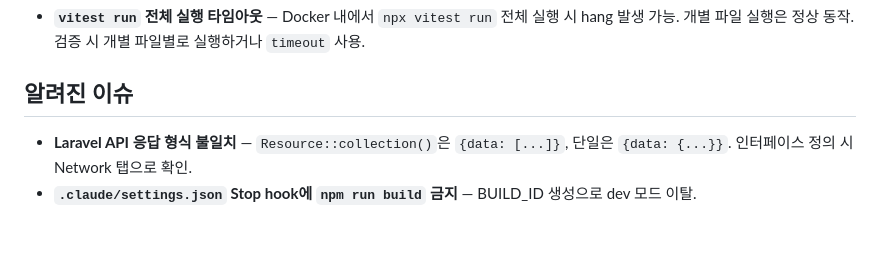
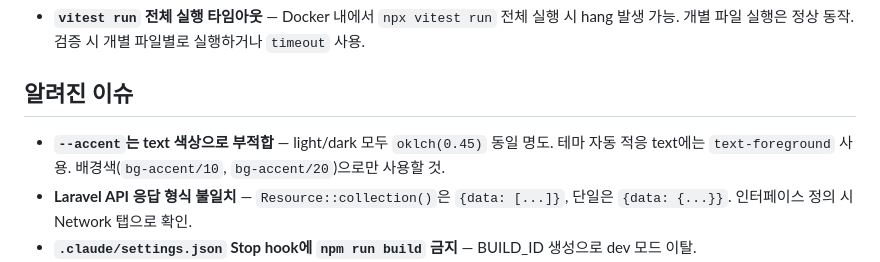
Before and after one commit to cunlim/embed, a Markdown page: nextjs/AGENTS.md, the part around the change. GitHub-like rendering; blank space fills up the shorter version.

Commit message:
docs: CSS 변수 text 색상 패턴 및 디자인 명세 추가
- --accent는 text 색상으로 부적합하다는 내용을 알려진 이슈에 추가
- 선택 상태 스타일 계층 패턴을 .serena 메모리에 문서화
- 유사도 모달/사이드바 스타일 수정 디자인 명세 추가

```diff
--- a/nextjs/AGENTS.md
+++ b/nextjs/AGENTS.md
@@ -69,6 +69,7 @@ Vitest + React Testing Library + jsdom 구성. 테스트 디렉토리:
 
 ## 알려진 이슈
 
+- **`--accent`는 text 색상으로 부적합** — light/dark 모두 `oklch(0.45)` 동일 명도. 테마 자동 적응 text에는 `text-foreground` 사용. 배경색(`bg-accent/10`, `bg-accent/20`)으로만 사용할 것.
 - **Laravel API 응답 형식 불일치** — `Resource::collection()`은 `{data: [...]}`, 단일은 `{data: {...}}`. 인터페이스 정의 시 Network 탭으로 확인.
 - **`.claude/settings.json` Stop hook에 `npm run build` 금지** — BUILD_ID 생성으로 dev 모드 이탈.
 - **JS 청크 캐싱 (Cloudflare)** — `_next/static/*`이 `max-age=14400`. 개발 환경은 Cache Rule 바이패스.
```
Also changed, not shown: 2 other files.
